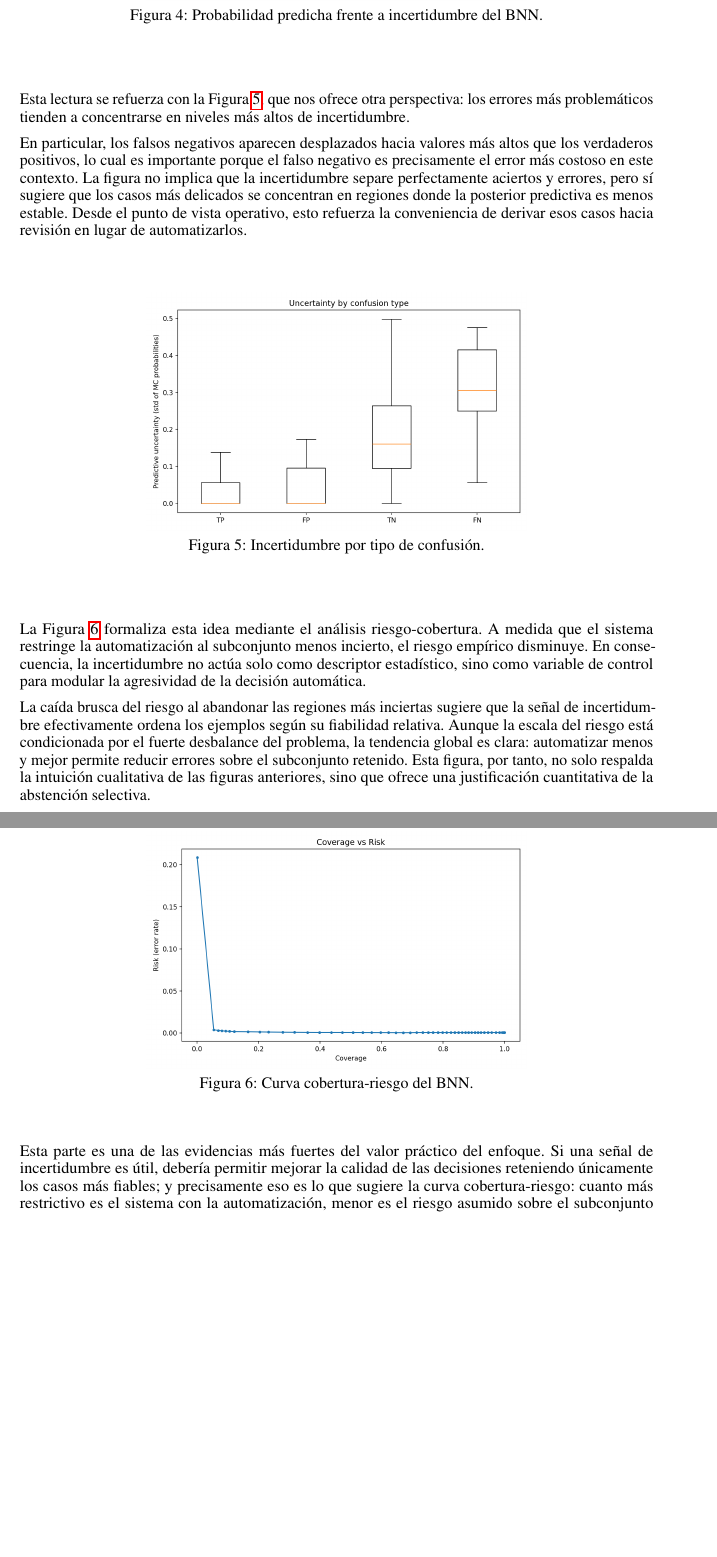
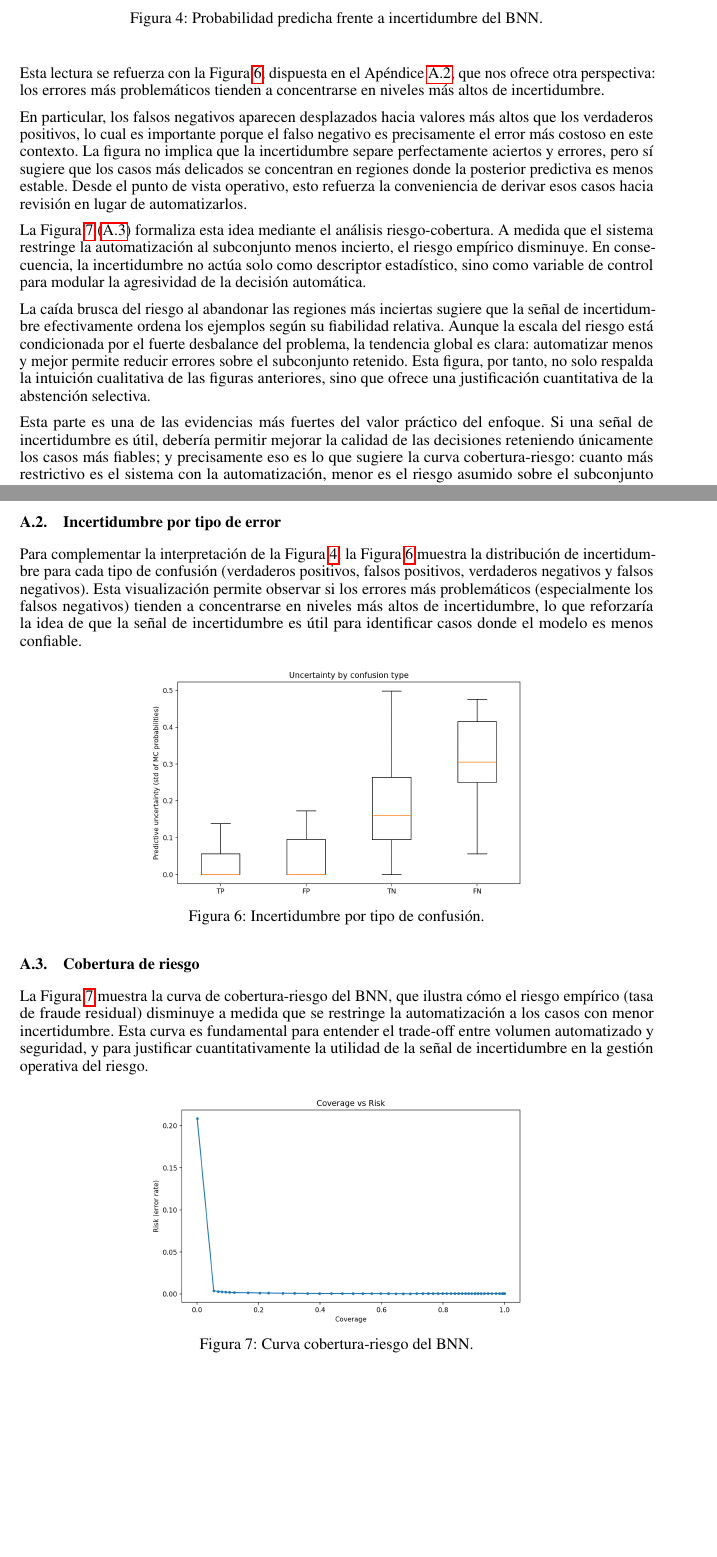
Before and after one commit to AntonioLDM17/Bayesian-Fraud-Detection, a LaTeX paper (Reports/final_report/main.tex): two parts of pages 8 and 9 of 14 before the commit and two parts of pages 8 and 12 of 14 after it, joined at a grey line, cut so that both start at the same text, the shorter picture padded with empty space. Compiled offline with pdfLaTeX.

Commit message:
Add Apendix for Visualizations

```diff
--- a/Reports/final_report/main.tex
+++ b/Reports/final_report/main.tex
@@ -404,27 +404,13 @@ La forma de arco que aparece en la nube de puntos es especialmente informativa,
     \label{fig:prob_vs_unc}
 \end{figure}
 
-Esta lectura se refuerza con la Figura~\ref{fig:unc_by_confusion}, que nos ofrece otra perspectiva: los errores más problemáticos tienden a concentrarse en niveles más altos de incertidumbre.
+Esta lectura se refuerza con la Figura~\ref{fig:unc_by_confusion}, dispuesta en el Apéndice~\ref{app:unc_by_confusion}, que nos ofrece otra perspectiva: los errores más problemáticos tienden a concentrarse en niveles más altos de incertidumbre.
 
 En particular, los falsos negativos aparecen desplazados hacia valores más altos que los verdaderos positivos, lo cual es importante porque el falso negativo es precisamente el error más costoso en este contexto. La figura no implica que la incertidumbre separe perfectamente aciertos y errores, pero sí sugiere que los casos más delicados se concentran en regiones donde la posterior predictiva es menos estable. Desde el punto de vista operativo, esto refuerza la conveniencia de derivar esos casos hacia revisión en lugar de automatizarlos.
 
-\begin{figure}[H]
-    \centering
-    \includegraphics[width=0.60\linewidth]{figures/test_uncertainty_by_confusion_type.png}
-    \caption{Incertidumbre por tipo de confusión.}
-    \label{fig:unc_by_confusion}
-\end{figure}
-
-La Figura~\ref{fig:coverage_risk} formaliza esta idea mediante el análisis riesgo-cobertura. A medida que el sistema restringe la automatización al subconjunto menos incierto, el riesgo empírico disminuye. En consecuencia, la incertidumbre no actúa solo como descriptor estadístico, sino como variable de control para modular la agresividad de la decisión automática.
+La Figura~\ref{fig:coverage_risk} (\ref{app:coverage_risk}) formaliza esta idea mediante el análisis riesgo-cobertura. A medida que el sistema restringe la automatización al subconjunto menos incierto, el riesgo empírico disminuye. En consecuencia, la incertidumbre no actúa solo como descriptor estadístico, sino como variable de control para modular la agresividad de la decisión automática.
 
 La caída brusca del riesgo al abandonar las regiones más inciertas sugiere que la señal de incertidumbre efectivamente ordena los ejemplos según su fiabilidad relativa. Aunque la escala del riesgo está condicionada por el fuerte desbalance del problema, la tendencia global es clara: automatizar menos y mejor permite reducir errores sobre el subconjunto retenido. Esta figura, por tanto, no solo respalda la intuición cualitativa de las figuras anteriores, sino que ofrece una justificación cuantitativa de la abstención selectiva.
-
-\begin{figure}[H]
-    \centering
-    \includegraphics[width=0.60\linewidth]{figures/test_coverage_vs_risk.png}
-    \caption{Curva cobertura-riesgo del BNN.}
-    \label{fig:coverage_risk}
-\end{figure}
 
 Esta parte es una de las evidencias más fuertes del valor práctico del enfoque. Si una señal de incertidumbre es útil, debería permitir mejorar la calidad de las decisiones reteniendo únicamente los casos más fiables; y precisamente eso es lo que sugiere la curva cobertura-riesgo: cuanto más restrictivo es el sistema con la automatización, menor es el riesgo asumido sobre el subconjunto automatizado. Así, la incertidumbre puede interpretarse como una herramienta para regular de forma continua el compromiso entre volumen automatizado y seguridad.
 
@@ -557,4 +543,25 @@ La conclusión principal no es que el modelo bayesiano sea globalmente mejor, si
     \end{figure}
 
     Analizando la gráfica, podríamos caer en la tentación de concluir que el umbral de incertidumbre \( \tau_u \) parece ser demasiado bajo (ya que su región, \emph{Revisar}, comprende una gran proporción del área del cuadrado unitario). Sin embargo, es importante recordar que el umbral se selecciona en función de la tasa de fraude residual en \textsc{Accept}, no simplemente por la distribución visual de los puntos. Por un lado, la distribución de transacciones en el espacio de decisiones no es uniforme, sino que se concentra en ciertas regiones (principalmente, cerca de probabilidades bajas). Por otro lado, el umbral de incertidumbre se ajusta para maximizar la automatización sin comprometer la seguridad, lo que implica aceptar una cierta cantidad de casos en \textsc{Review} a cambio de reducir el riesgo en \textsc{Accept}.
+    \newpage
+    \subsection{Incertidumbre por tipo de error}
+    \label{app:unc_by_confusion}
 
+    Para complementar la interpretación de la Figura~\ref{fig:prob_vs_unc}, la Figura~\ref{fig:unc_by_confusion} muestra la distribución de incertidumbre para cada tipo de confusión (verdaderos positivos, falsos positivos, verdaderos negativos y falsos negativos). Esta visualización permite observar si los errores más problemáticos (especialmente los falsos negativos) tienden a concentrarse en niveles más altos de incertidumbre, lo que reforzaría la idea de que la señal de incertidumbre es útil para identificar casos donde el modelo es menos confiable.
+
+    \begin{figure}[H]
+        \centering
+        \includegraphics[width=0.60\linewidth]{figures/test_uncertainty_by_confusion_type.png}
+        \caption{Incertidumbre por tipo de confusión.}
+        \label{fig:unc_by_confusion}
+    \end{figure}
+
+    \subsection{Cobertura de riesgo}
+    \label{app:coverage_risk}
+
+    La Figura~\ref{fig:coverage_risk} muestra la curva de cobertura-riesgo del BNN, que ilustra cómo el riesgo empírico (tasa de fraude residual) disminuye a medida que se restringe la automatización a los casos con menor incertidumbre. Esta curva es fundamental para entender el trade-off entre volumen automatizado y seguridad, y para justificar cuantitativamente la utilidad de la señal de incertidumbre en la gestión operativa del riesgo.
+
+    \begin{figure}[H]
+        \centering
+        \includegraphics[width=0.60\linewidth]{figures/test_coverage_vs_risk.png}
+        \caption{Curva cobertura-riesgo del BNN.}
```
Also changed, not shown: Reports/final_report/main.pdf, Reports/final_report/main.tex (3 more changed lines).
